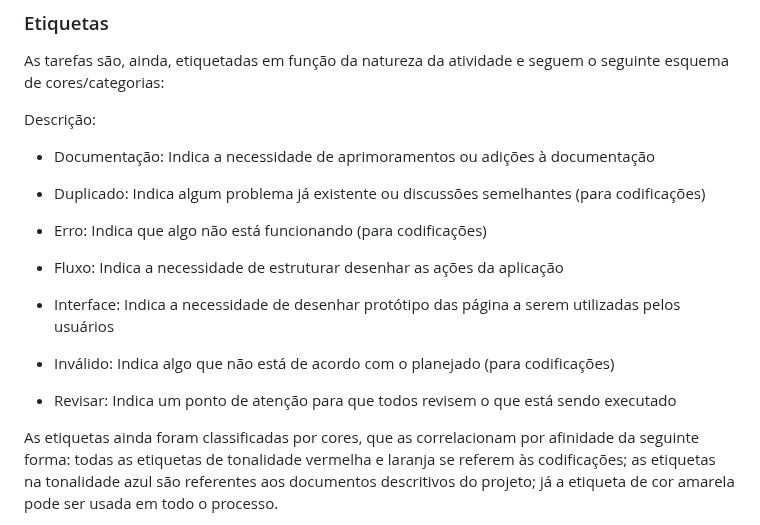
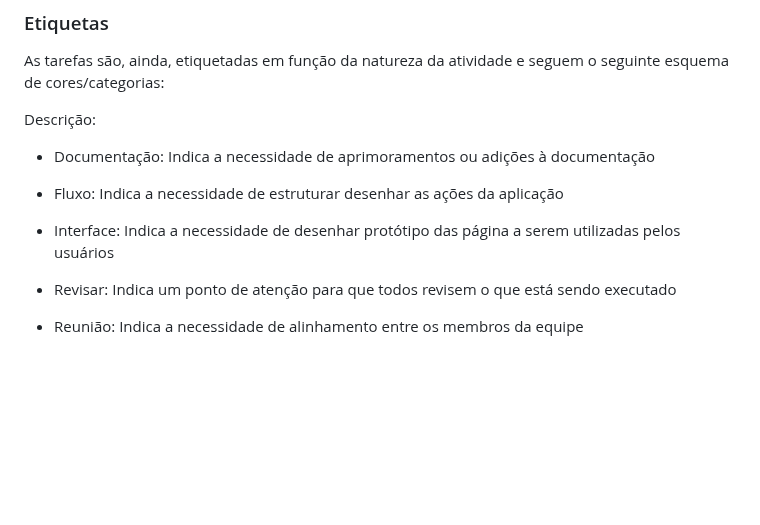
Before and after one commit to ICEI-PUC-Minas-PMV-ADS/pmv-ads-2023-2-e1-proj-web-t7-controle-de-horas-de-treinamento, a Markdown page: documentos/03-Metodologia.md, the part around one of its changes. GitHub-like rendering; blank space fills up the shorter version.

```diff
--- a/documentos/03-Metodologia.md
+++ b/documentos/03-Metodologia.md
@@ -102,17 +102,11 @@ Descrição:
 
 - Documentação: Indica a necessidade de aprimoramentos ou adições à documentação
 
-- Duplicado:	Indica algum problema já existente ou discussões semelhantes (para codificações)
-
-- Erro: Indica que algo não está funcionando (para codificações)
-
 - Fluxo: Indica a necessidade de estruturar desenhar as ações da aplicação
 
 - Interface: Indica a necessidade de desenhar protótipo das página a serem utilizadas pelos usuários
 
-- Inválido: Indica algo que não está de acordo com o planejado (para codificações)
-
 - Revisar: Indica um ponto de atenção para que todos revisem o que está sendo executado
 
-As etiquetas ainda foram classificadas por cores, que as correlacionam por afinidade da seguinte forma: todas as etiquetas de tonalidade vermelha e laranja se referem às codificações; as etiquetas na tonalidade azul são referentes aos documentos descritivos do projeto; já a etiqueta de cor amarela pode ser usada em todo o processo.
+- Reunião: Indica a necessidade de alinhamento entre os membros da equipe
 
```
Also changed, not shown: other parts of documentos/03-Metodologia.md (+3 -1 lines).
